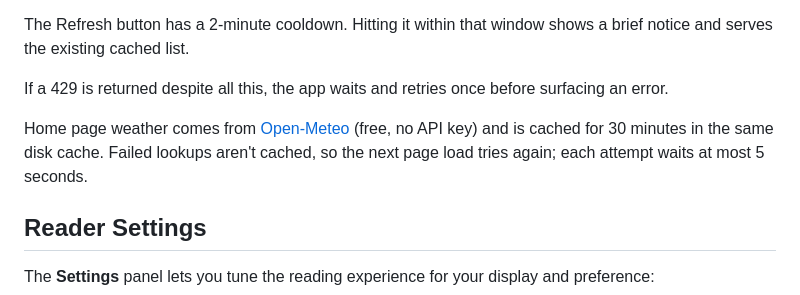
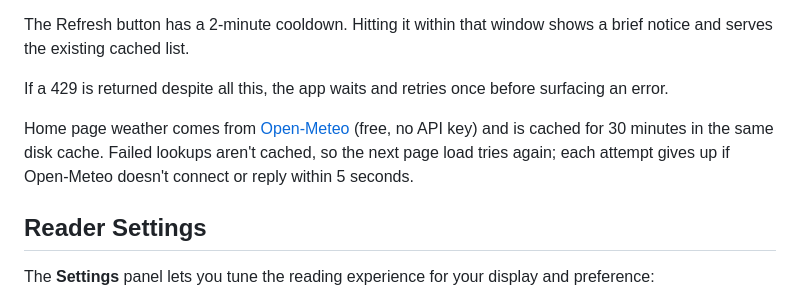
Before and after one commit to ntwkrgr/readwise-reader-personal-site, a Markdown page: README.md, the part around the change. Drawn GitHub-style.

Commit message:
docs: clarify weather fetch timeout wording
Co-Authored-By: Claude Opus 5.5 <noreply@anthropic.com>

```diff
--- a/README.md
+++ b/README.md
@@ -101,7 +101,7 @@ The Refresh button has a 2-minute cooldown. Hitting it within that window shows
 
 If a 429 is returned despite all this, the app waits and retries once before surfacing an error.
 
-Home page weather comes from [Open-Meteo](https://open-meteo.com/) (free, no API key) and is cached for 30 minutes in the same disk cache. Failed lookups aren't cached, so the next page load tries again; each attempt waits at most 5 seconds.
+Home page weather comes from [Open-Meteo](https://open-meteo.com/) (free, no API key) and is cached for 30 minutes in the same disk cache. Failed lookups aren't cached, so the next page load tries again; each attempt gives up if Open-Meteo doesn't connect or reply within 5 seconds.
 
 ## Reader Settings
 
```
